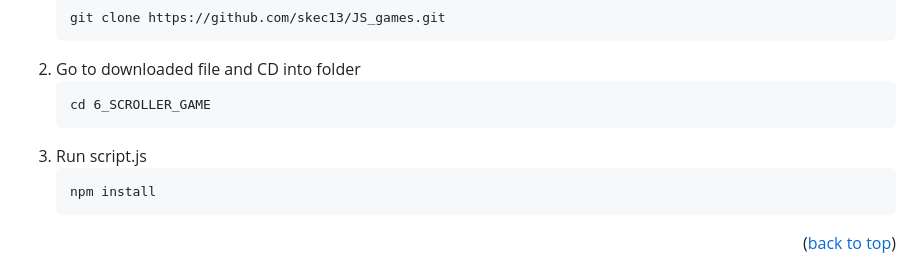
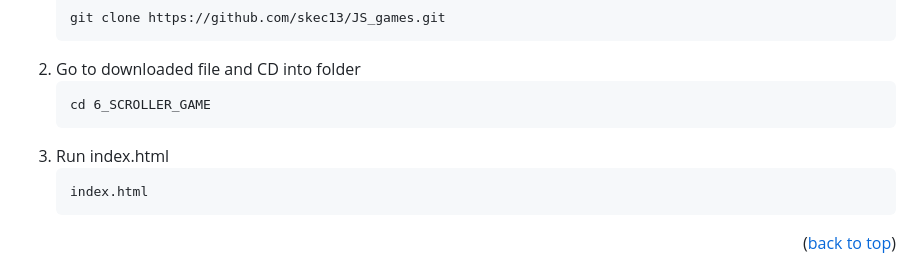
Before and after one commit to skec13/JS_games, a Markdown page: README.md, the part around the change. GitHub-like rendering.

Commit message:
version(1.0.2)

````diff
--- a/README.md
+++ b/README.md
@@ -76,9 +76,9 @@ How to get repository from Github, install packages and run it locally
    ```
    cd 6_SCROLLER_GAME
    ```
-3. Run script.js
+3. Run index.html
    ```sh
-   npm install
+   index.html
    ```
 <p align="right">(<a href="#readme-top">back to top</a>)</p>
 
````
